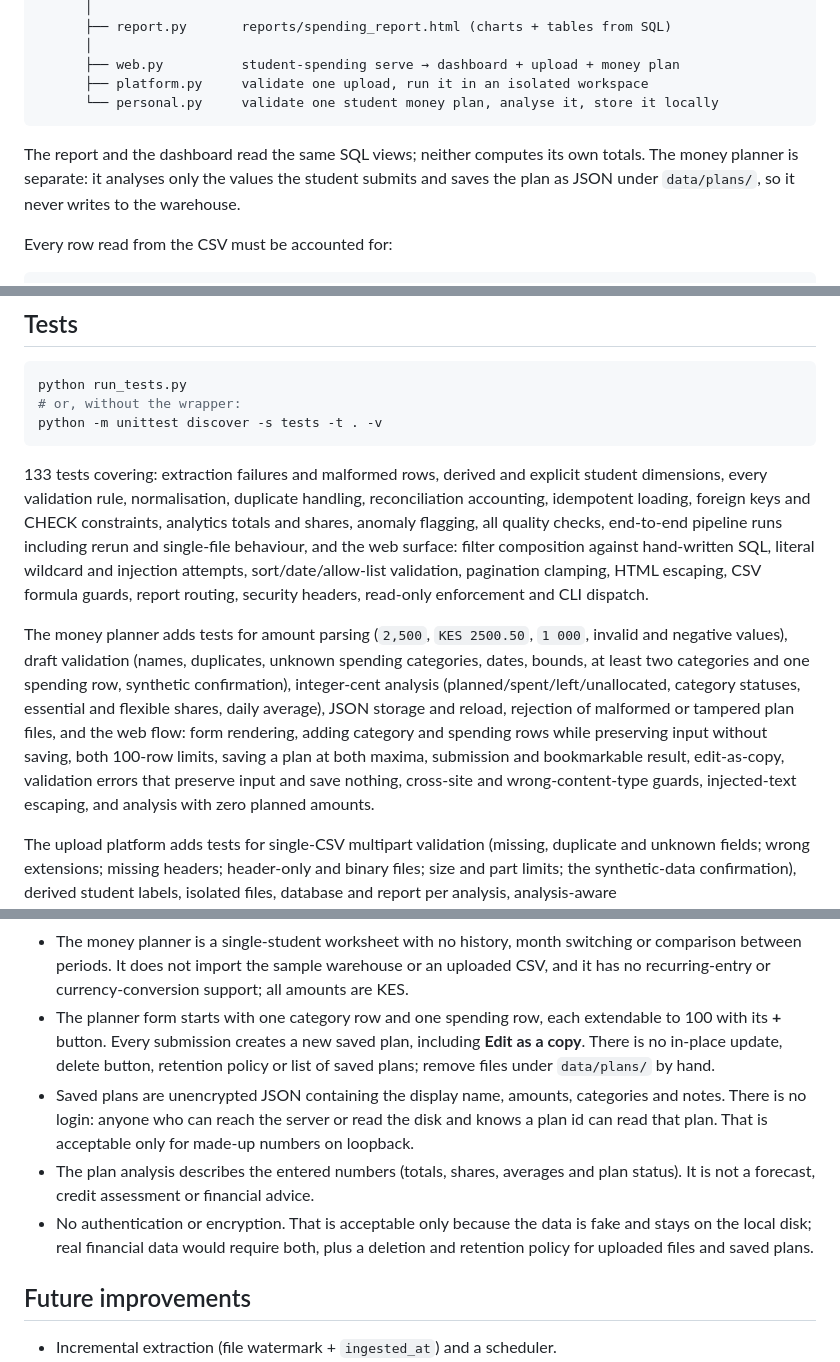
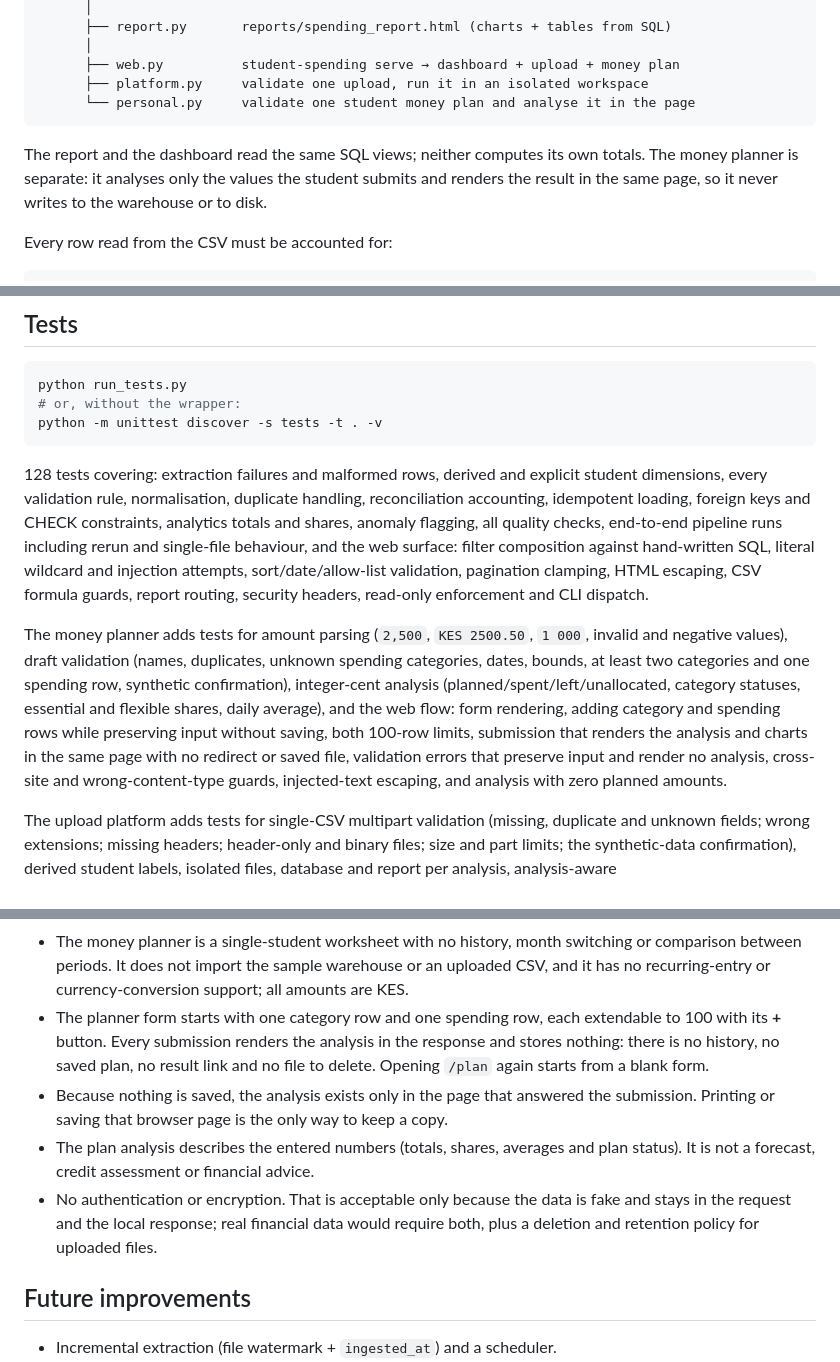
Before and after one commit to markmureithi346-byte/student-spending-analytics, a Markdown page: README.md, 3 parts joined by grey strips. Drawn GitHub-style.

````diff
--- a/README.md
+++ b/README.md
@@ -60,12 +60,12 @@ data/raw/*.csv
       │
       ├── web.py          student-spending serve → dashboard + upload + money plan
       ├── platform.py     validate one upload, run it in an isolated workspace
-      └── personal.py     validate one student money plan, analyse it, store it locally
+      └── personal.py     validate one student money plan and analyse it in the page
 ```
 
 The report and the dashboard read the same SQL views; neither computes its own totals.
-The money planner is separate: it analyses only the values the student submits and saves
-the plan as JSON under `data/plans/`, so it never writes to the warehouse.
+The money planner is separate: it analyses only the values the student submits and
+renders the result in the same page, so it never writes to the warehouse or to disk.
 
 Every row read from the CSV must be accounted for:
 
@@ -517,7 +513,7 @@ python run_tests.py
 python -m unittest discover -s tests -t . -v
 ```
 
-133 tests covering: extraction failures and malformed rows, derived and explicit student
+128 tests covering: extraction failures and malformed rows, derived and explicit student
 dimensions, every validation rule, normalisation, duplicate handling, reconciliation
 accounting, idempotent loading, foreign keys and CHECK constraints, analytics totals and
 shares, anomaly flagging, all quality checks, end-to-end pipeline runs including rerun
@@ -530,11 +526,10 @@ The money planner adds tests for amount parsing (`2,500`, `KES 2500.50`, `1 000`
 and negative values), draft validation (names, duplicates, unknown spending categories,
 dates, bounds, at least two categories and one spending row, synthetic confirmation),
 integer-cent analysis (planned/spent/left/unallocated, category statuses, essential and
-flexible shares, daily average), JSON storage and reload, rejection of malformed or
-tampered plan files, and the web flow: form rendering, adding category and spending rows
-while preserving input without saving, both 100-row limits, saving a plan at both
-maxima, submission and bookmarkable result, edit-as-copy, validation errors that preserve
-input and save nothing, cross-site and
+flexible shares, daily average), and the web flow: form rendering, adding category and
+spending rows while preserving input without saving, both 100-row limits, submission that
+renders the analysis and charts in the same page with no redirect or saved file,
+validation errors that preserve input and render no analysis, cross-site and
 wrong-content-type guards, injected-text escaping, and analysis with zero planned amounts.
 
 The upload platform adds tests for single-CSV multipart validation (missing, duplicate
@@ -615,17 +610,16 @@ external services.
   comparison between periods. It does not import the sample warehouse or an uploaded
   CSV, and it has no recurring-entry or currency-conversion support; all amounts are KES.
 - The planner form starts with one category row and one spending row, each extendable
-  to 100 with its **+** button. Every submission creates a new saved plan, including
-  **Edit as a copy**. There is no in-place update, delete button, retention policy or
-  list of saved plans; remove files under `data/plans/` by hand.
-- Saved plans are unencrypted JSON containing the display name, amounts, categories and
-  notes. There is no login: anyone who can reach the server or read the disk and knows a
-  plan id can read that plan. That is acceptable only for made-up numbers on loopback.
+  to 100 with its **+** button. Every submission renders the analysis in the response
+  and stores nothing: there is no history, no saved plan, no result link and no file to
+  delete. Opening `/plan` again starts from a blank form.
+- Because nothing is saved, the analysis exists only in the page that answered the
+  submission. Printing or saving that browser page is the only way to keep a copy.
 - The plan analysis describes the entered numbers (totals, shares, averages and plan
   status). It is not a forecast, credit assessment or financial advice.
 - No authentication or encryption. That is acceptable only because the data is fake and
-  stays on the local disk; real financial data would require both, plus a deletion and
-  retention policy for uploaded files and saved plans.
+  stays in the request and the local response; real financial data would require both,
+  plus a deletion and retention policy for uploaded files.
 
 ## Future improvements
 
````
Also changed, not shown: other parts of README.md (+17 -21 lines), CHANGELOG.md (+18 -0 lines), docs/LEARNING_LOG.md (+18 -19 lines), docs/images/plan-form.png, docs/images/plan-mobile.png, 8 other files.
